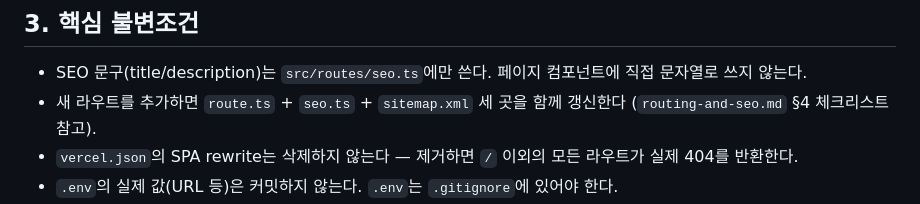
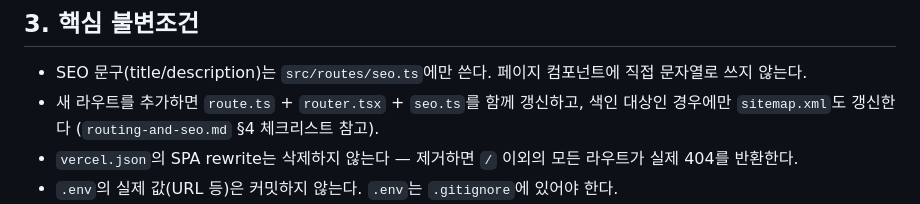
Before and after one commit to i-meant-to-be/i-meant-to-be-web, a Markdown page: docs/ARCHITECTURE.md, the part around the change. GitHub-like rendering.

Commit message:
docs: 리뷰 반영 - 라우트 체크리스트에 router.tsx 명시, 코드블록 언어 태그 추가

```diff
--- a/docs/ARCHITECTURE.md
+++ b/docs/ARCHITECTURE.md
@@ -37,8 +37,8 @@ React 19, react-router-dom, Tailwind CSS 4를 기준으로 구성하며 Vercel
 
 - SEO 문구(title/description)는 `src/routes/seo.ts`에만 쓴다. 페이지 컴포넌트에 직접
   문자열로 쓰지 않는다.
-- 새 라우트를 추가하면 `route.ts` + `seo.ts` + `sitemap.xml` 세 곳을 함께 갱신한다
-  (`routing-and-seo.md` §4 체크리스트 참고).
+- 새 라우트를 추가하면 `route.ts` + `router.tsx` + `seo.ts`를 함께 갱신하고, 색인 대상인
+  경우에만 `sitemap.xml`도 갱신한다 (`routing-and-seo.md` §4 체크리스트 참고).
 - `vercel.json`의 SPA rewrite는 삭제하지 않는다 — 제거하면 `/` 이외의 모든 라우트가 실제
   404를 반환한다.
 - `.env`의 실제 값(URL 등)은 커밋하지 않는다. `.env`는 `.gitignore`에 있어야 한다.
```
Also changed, not shown: docs/workflows/pull-request.md (+3 -3 lines).
